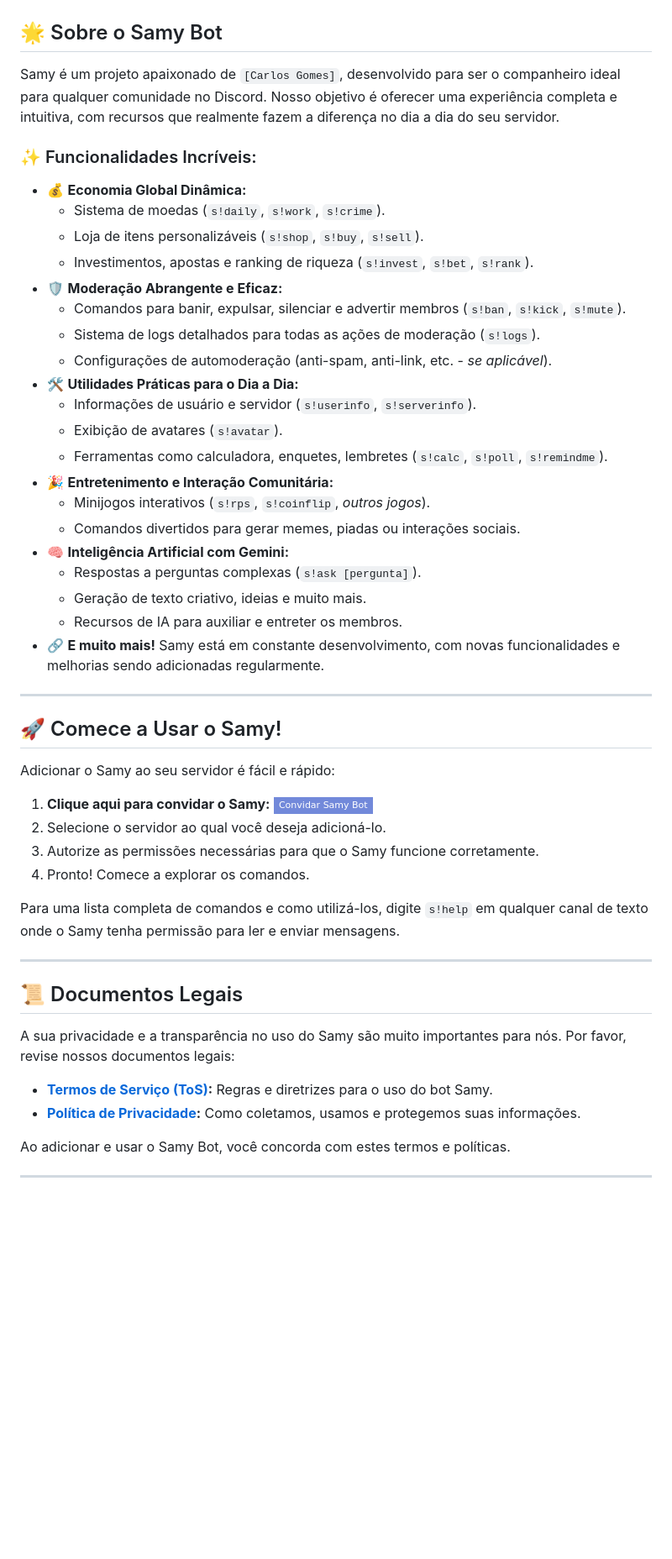
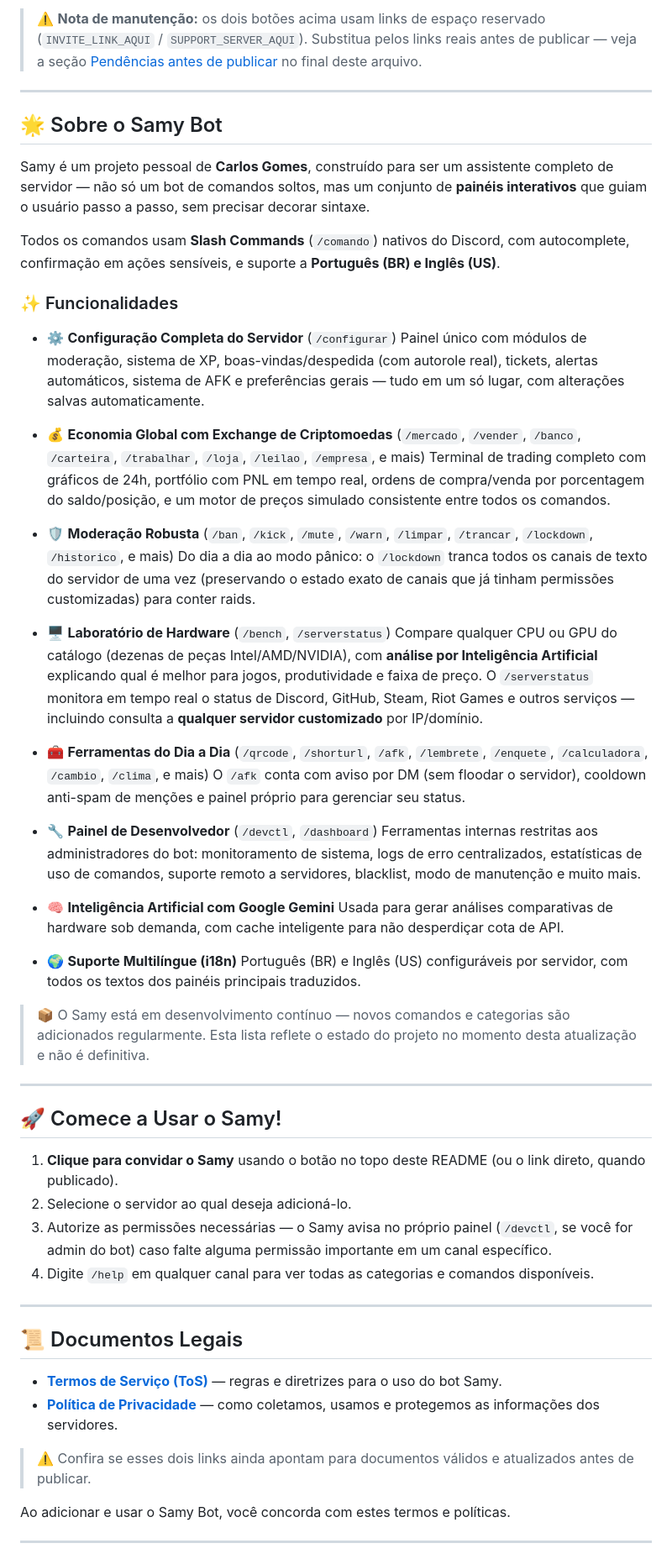
Before and after one commit to carlosvcl/samy-bot-site, a Markdown page: README.md, the part around one of its changes. Shown at 84% size. Drawn GitHub-style; badges without logos; blank space fills up the shorter version.

```diff
--- a/README.md
+++ b/README.md
@@ -17,54 +17,61 @@
   </a>
+</p>
+
+> ⚠️ **Nota de manutenção:** os dois botões acima usam links de espaço reservado (`INVITE_LINK_AQUI` / `SUPPORT_SERVER_AQUI`). Substitua pelos links reais antes de publicar — veja a seção [Pendências antes de publicar](#-pendências-antes-de-publicar) no final deste arquivo.
+
 ---
 
 ## 🌟 Sobre o Samy Bot
 
-Samy é um projeto apaixonado de `[Carlos Gomes]`, desenvolvido para ser o companheiro ideal para qualquer comunidade no Discord. Nosso objetivo é oferecer uma experiência completa e intuitiva, com recursos que realmente fazem a diferença no dia a dia do seu servidor.
+Samy é um projeto pessoal de **Carlos Gomes**, construído para ser um assistente completo de servidor — não só um bot de comandos soltos, mas um conjunto de **painéis interativos** que guiam o usuário passo a passo, sem precisar decorar sintaxe.
 
-### ✨ Funcionalidades Incríveis:
+Todos os comandos usam **Slash Commands** (`/comando`) nativos do Discord, com autocomplete, confirmação em ações sensíveis, e suporte a **Português (BR) e Inglês (US)**.
 
-* 💰 **Economia Global Dinâmica:**
-    * Sistema de moedas (`s!daily`, `s!work`, `s!crime`).
-    * Loja de itens personalizáveis (`s!shop`, `s!buy`, `s!sell`).
-    * Investimentos, apostas e ranking de riqueza (`s!invest`, `s!bet`, `s!rank`).
-* 🛡️ **Moderação Abrangente e Eficaz:**
-    * Comandos para banir, expulsar, silenciar e advertir membros (`s!ban`, `s!kick`, `s!mute`).
-    * Sistema de logs detalhados para todas as ações de moderação (`s!logs`).
-    * Configurações de automoderação (anti-spam, anti-link, etc. - *se aplicável*).
-* 🛠️ **Utilidades Práticas para o Dia a Dia:**
-    * Informações de usuário e servidor (`s!userinfo`, `s!serverinfo`).
-    * Exibição de avatares (`s!avatar`).
-    * Ferramentas como calculadora, enquetes, lembretes (`s!calc`, `s!poll`, `s!remindme`).
-* 🎉 **Entretenimento e Interação Comunitária:**
-    * Minijogos interativos (`s!rps`, `s!coinflip`, *outros jogos*).
-    * Comandos divertidos para gerar memes, piadas ou interações sociais.
-* 🧠 **Inteligência Artificial com Gemini:**
-    * Respostas a perguntas complexas (`s!ask [pergunta]`).
-    * Geração de texto criativo, ideias e muito mais.
-    * Recursos de IA para auxiliar e entreter os membros.
-* 🔗 **E muito mais!** Samy está em constante desenvolvimento, com novas funcionalidades e melhorias sendo adicionadas regularmente.
+### ✨ Funcionalidades
+
+* ⚙️ **Configuração Completa do Servidor** (`/configurar`)
+  Painel único com módulos de moderação, sistema de XP, boas-vindas/despedida (com autorole real), tickets, alertas automáticos, sistema de AFK e preferências gerais — tudo em um só lugar, com alterações salvas automaticamente.
+
+* 💰 **Economia Global com Exchange de Criptomoedas** (`/mercado`, `/vender`, `/banco`, `/carteira`, `/trabalhar`, `/loja`, `/leilao`, `/empresa`, e mais)
+  Terminal de trading completo com gráficos de 24h, portfólio com PNL em tempo real, ordens de compra/venda por porcentagem do saldo/posição, e um motor de preços simulado consistente entre todos os comandos.
+
+* 🛡️ **Moderação Robusta** (`/ban`, `/kick`, `/mute`, `/warn`, `/limpar`, `/trancar`, `/lockdown`, `/historico`, e mais)
+  Do dia a dia ao modo pânico: o `/lockdown` tranca todos os canais de texto do servidor de uma vez (preservando o estado exato de canais que já tinham permissões customizadas) para conter raids.
+
+* 🖥️ **Laboratório de Hardware** (`/bench`, `/serverstatus`)
+  Compare qualquer CPU ou GPU do catálogo (dezenas de peças Intel/AMD/NVIDIA), com **análise por Inteligência Artificial** explicando qual é melhor para jogos, produtividade e faixa de preço. O `/serverstatus` monitora em tempo real o status de Discord, GitHub, Steam, Riot Games e outros serviços — incluindo consulta a **qualquer servidor customizado** por IP/domínio.
+
+* 🧰 **Ferramentas do Dia a Dia** (`/qrcode`, `/shorturl`, `/afk`, `/lembrete`, `/enquete`, `/calculadora`, `/cambio`, `/clima`, e mais)
+  O `/afk` conta com aviso por DM (sem floodar o servidor), cooldown anti-spam de menções e painel próprio para gerenciar seu status.
+
+* 🔧 **Painel de Desenvolvedor** (`/devctl`, `/dashboard`)
+  Ferramentas internas restritas aos administradores do bot: monitoramento de sistema, logs de erro centralizados, estatísticas de uso de comandos, suporte remoto a servidores, blacklist, modo de manutenção e muito mais.
+
+* 🧠 **Inteligência Artificial com Google Gemini**
+  Usada para gerar análises comparativas de hardware sob demanda, com cache inteligente para não desperdiçar cota de API.
+
+* 🌍 **Suporte Multilíngue (i18n)**
+  Português (BR) e Inglês (US) configuráveis por servidor, com todos os textos dos painéis principais traduzidos.
+
+> 📦 O Samy está em desenvolvimento contínuo — novos comandos e categorias são adicionados regularmente. Esta lista reflete o estado do projeto no momento desta atualização e não é definitiva.
 
 ---
 
 ## 🚀 Comece a Usar o Samy!
 
-Adicionar o Samy ao seu servidor é fácil e rápido:
-
-1.  **Clique aqui para convidar o Samy:** [![Adicionar Samy Bot ao Discord](https://img.shields.io/badge/Convidar%20Samy%20Bot-7289DA?style=flat-square&logo=discord&logoColor=white)]([https://discord.com/api/oauth2/authorize?client_id=461634842296320000&permissions=8&scope=bot%20applications.commands])
-2.  Selecione o servidor ao qual você deseja adicioná-lo.
-3.  Autorize as permissões necessárias para que o Samy funcione corretamente.
-4.  Pronto! Comece a explorar os comandos.
-
-Para uma lista completa de comandos e como utilizá-los, digite `s!help` em qualquer canal de texto onde o Samy tenha permissão para ler e enviar mensagens.
+1. **Clique para convidar o Samy** usando o botão no topo deste README (ou o link direto, quando publicado).
+2. Selecione o servidor ao qual deseja adicioná-lo.
+3. Autorize as permissões necessárias — o Samy avisa no próprio painel (`/devctl`, se você for admin do bot) caso falte alguma permissão importante em um canal específico.
+4. Digite `/help` em qualquer canal para ver todas as categorias e comandos disponíveis.
 
 ---
 
 ## 📜 Documentos Legais
 
-A sua privacidade e a transparência no uso do Samy são muito importantes para nós. Por favor, revise nossos documentos legais:
+* **[Termos de Serviço (ToS)](LINK_TOS_AQUI)** — regras e diretrizes para o uso do bot Samy.
+* **[Política de Privacidade](LINK_PRIVACIDADE_AQUI)** — como coletamos, usamos e protegemos as informações dos servidores.
 
-* **[Termos de Serviço (ToS)](https://github.com/carlosvcl/samy-bot-docs/blob/main/TERMOS_DE_SERVICO.md):** Regras e diretrizes para o uso do bot Samy.
-* **[Política de Privacidade](https://github.com/carlosvcl/samy-bot-docs/blob/main/POLITICA_DE_PRIVACIDADE.md):** Como coletamos, usamos e protegemos suas informações.
+> ⚠️ Confira se esses dois links ainda apontam para documentos válidos e atualizados antes de publicar.
 
 Ao adicionar e usar o Samy Bot, você concorda com estes termos e políticas.
 
```
Also changed, not shown: other parts of README.md (+33 -29 lines).
